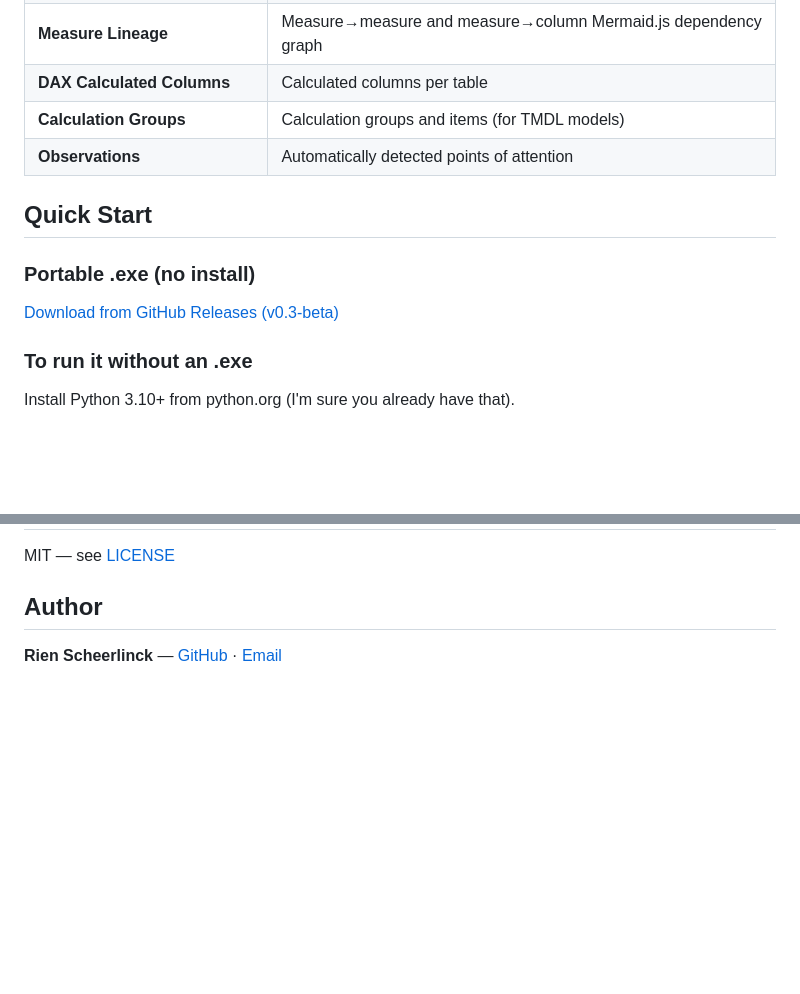
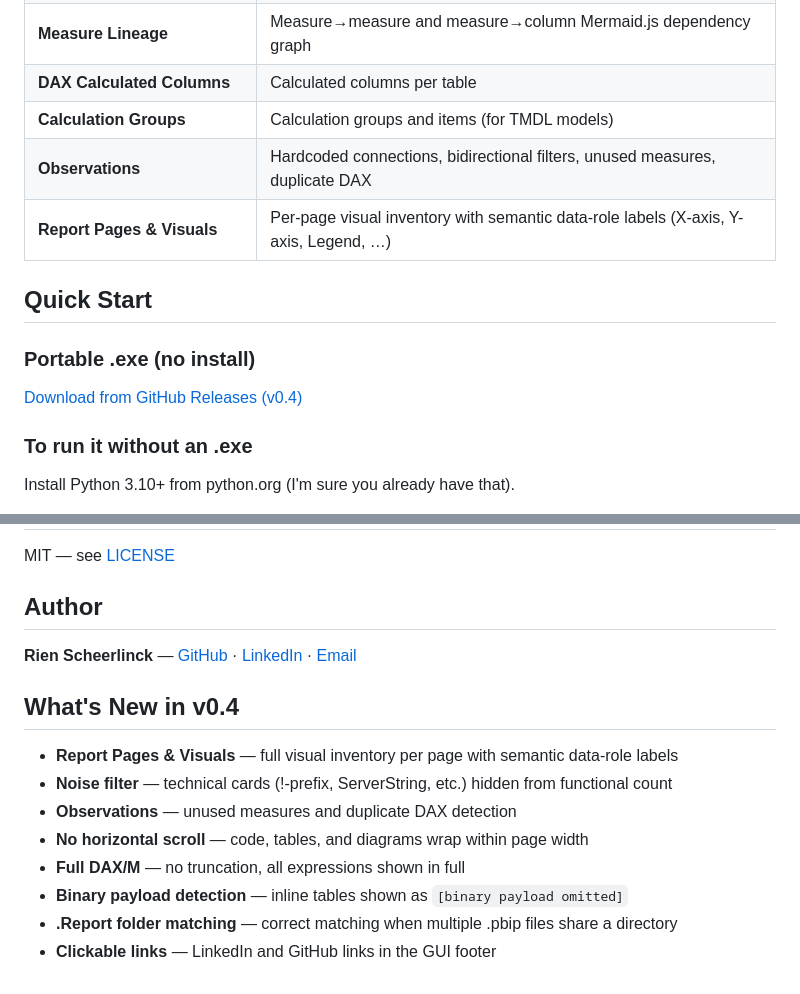
Before and after one commit to djrien-ai/pbi-doc-generator, a Markdown page: README.md, 2 parts joined by grey strips. Drawn GitHub-style; blank space fills up the shorter version.

Commit message:
Update README for v0.4: Report Pages, What's New section, LinkedIn link

```diff
--- a/README.md
+++ b/README.md
@@ -19,12 +19,13 @@ Drop a `.pbix` file, a `.pbip` project, or a `.SemanticModel` folder → get a *
 | **Measure Lineage** | Measure→measure and measure→column Mermaid.js dependency graph |
 | **DAX Calculated Columns** | Calculated columns per table |
 | **Calculation Groups** | Calculation groups and items (for TMDL models) |
-| **Observations** | Automatically detected points of attention |
+| **Observations** | Hardcoded connections, bidirectional filters, unused measures, duplicate DAX |
+| **Report Pages & Visuals** | Per-page visual inventory with semantic data-role labels (X-axis, Y-axis, Legend, …) |
 
 ## Quick Start
 
 ### Portable .exe (no install)
-[Download from GitHub Releases (v0.3-beta)](https://github.com/djrien-ai/pbi-doc-generator/releases/tag/v0.3-beta)
+[Download from GitHub Releases (v0.4)](https://github.com/djrien-ai/pbi-doc-generator/releases/tag/v0.4)
 
 ### To run it without an .exe
 Install Python 3.10+ from python.org (I'm sure you already have that).
@@ -80,4 +81,15 @@ MIT — see [LICENSE](LICENSE)
 
 ## Author
 
-**Rien Scheerlinck** — [GitHub](https://github.com/djrien-ai) · [Email](mailto:dj.rien@gmail.com)
+**Rien Scheerlinck** — [GitHub](https://github.com/djrien-ai) · [LinkedIn](https://www.linkedin.com/in/rienscheerlinck/) · [Email](mailto:dj.rien@gmail.com)
+
+## What's New in v0.4
+
+- **Report Pages & Visuals** — full visual inventory per page with semantic data-role labels
+- **Noise filter** — technical cards (!-prefix, ServerString, etc.) hidden from functional count
+- **Observations** — unused measures and duplicate DAX detection
+- **No horizontal scroll** — code, tables, and diagrams wrap within page width
+- **Full DAX/M** — no truncation, all expressions shown in full
+- **Binary payload detection** — inline tables shown as `[binary payload omitted]`
+- **.Report folder matching** — correct matching when multiple .pbip files share a directory
+- **Clickable links** — LinkedIn and GitHub links in the GUI footer
```
